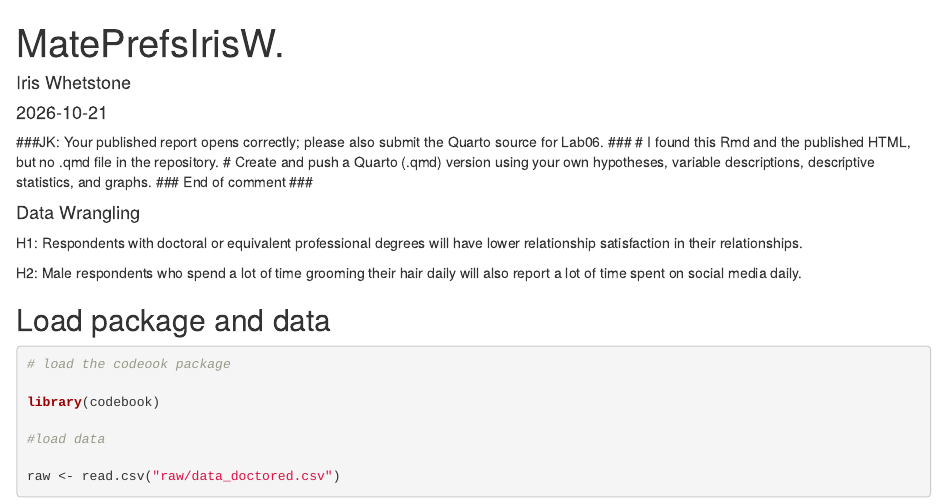
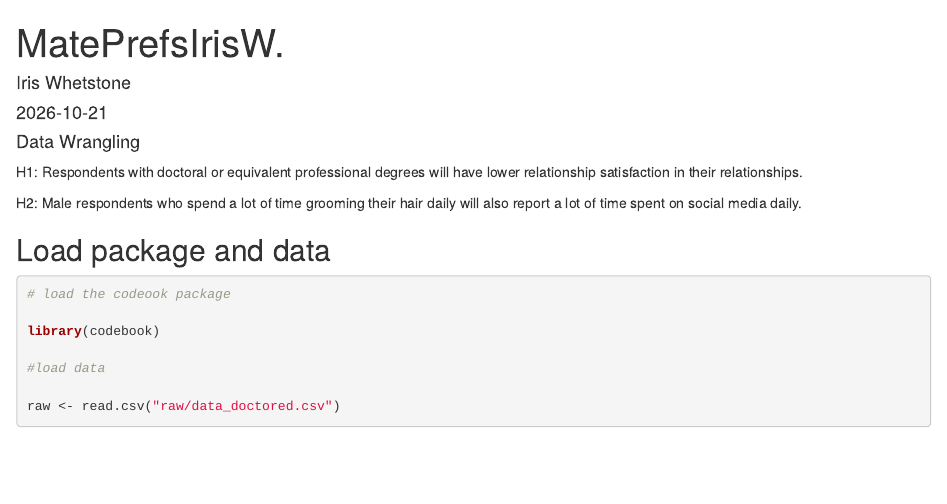
Before and after one commit to iawhet/DataWranglingIrisW., an R Markdown document (myProj.Rmd): the page in a window 1100 px wide, from its top. Rendered offline with R 4.5, knitr and Pandoc, with nearby package versions; some code elsewhere in the file could not run offline.

Commit message:
Revert unintended grading feedback

````diff
--- a/myProj.Rmd
+++ b/myProj.Rmd
@@ -9,12 +9,6 @@ output:
 editor_options:
   chunk_output_type: console
 ---
-
-###JK: Your published report opens correctly; please also submit the Quarto source for Lab06. ###
-# I found this Rmd and the published HTML, but no .qmd file in the repository.
-# Create and push a Quarto (.qmd) version using your own hypotheses, variable descriptions, descriptive statistics, and graphs.
-###  End of comment ###
-
 
 ```{r setup, include=FALSE}
 knitr::opts_chunk$set(echo = TRUE)
````
